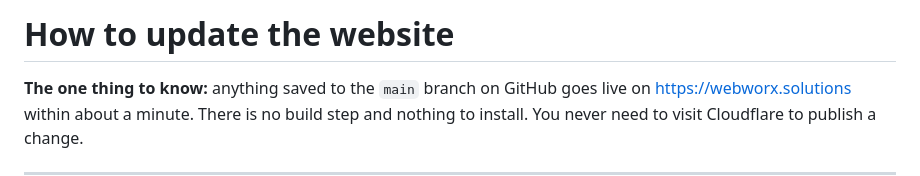
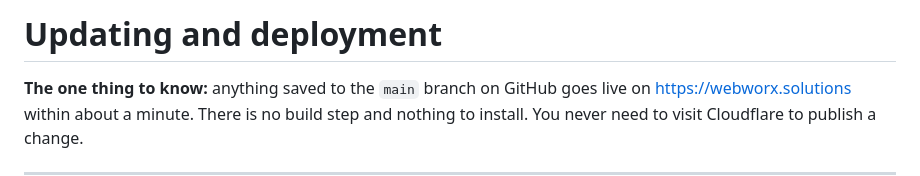
Before and after one commit to akromi/webworx.solutions, a Markdown page: UPDATING-AND-DEPLOYMENT.md, the part around the change. GitHub-like rendering.

```diff
--- a/UPDATING.md
+++ b/UPDATING-AND-DEPLOYMENT.md
@@ -1,4 +1,4 @@
-# How to update the website
+# Updating and deployment
 
 **The one thing to know:** anything saved to the `main` branch on GitHub goes
 live on https://webworx.solutions within about a minute. There is no build step
```
Also changed, not shown: README.md (+2 -2 lines).
